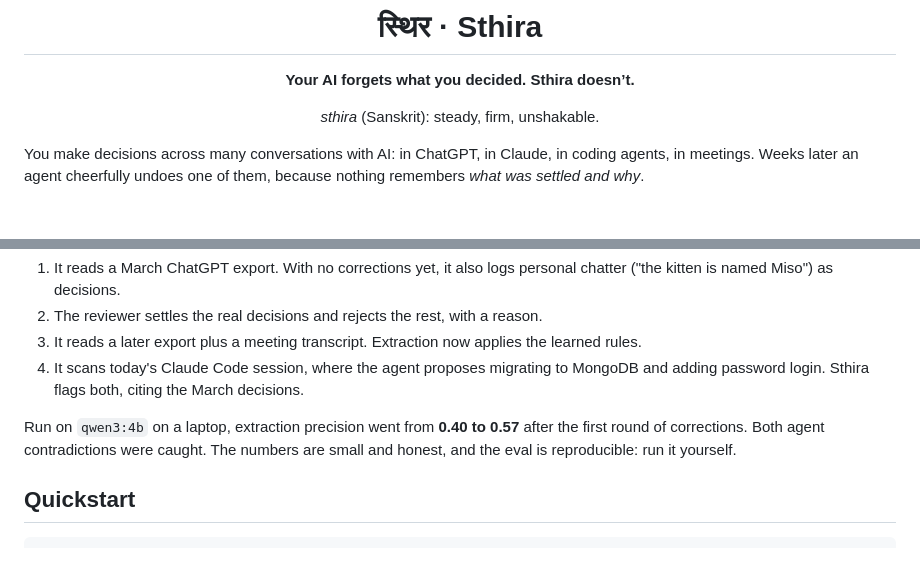
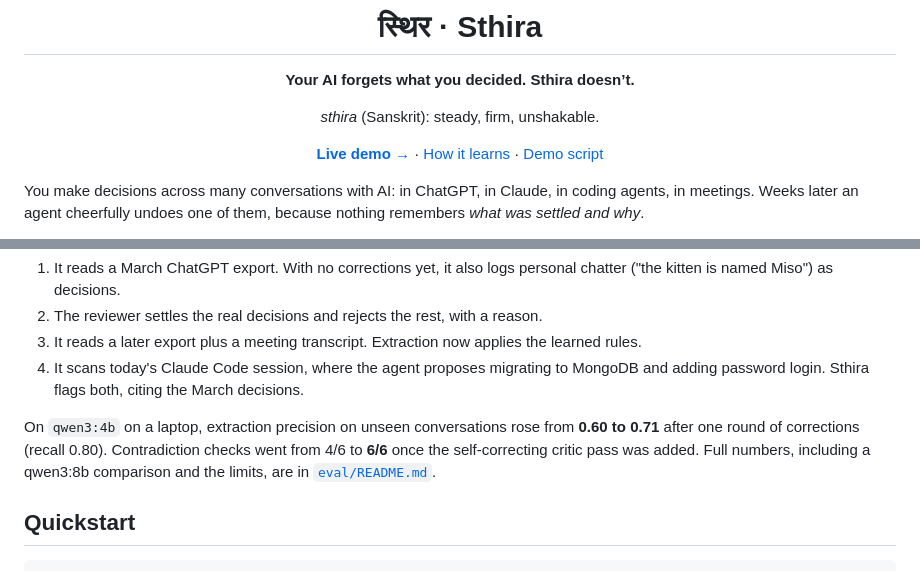
Before and after one commit to Dang-ctrl/Sthira, a Markdown page: README.md, 2 parts joined by grey strips. GitHub-like rendering; blank space fills up the shorter version.

Commit message:
README: live demo link and current eval numbers
Co-Authored-By: Claude Opus 5.5 <noreply@anthropic.com>

```diff
--- a/README.md
+++ b/README.md
@@ -5,6 +5,8 @@
 **Your AI forgets what you decided. Sthira doesn’t.**
 
 *sthira* (Sanskrit): steady, firm, unshakable.
+
+**[Live demo →](https://sthira-mocha.vercel.app)** · [How it learns](eval/README.md) · [Demo script](docs/DEMO_SCRIPT.md)
 
 </div>
 
@@ -46,7 +48,7 @@ $ sthira check "Migrate the user store from Postgres to MongoDB to avoid joins"
 3. It reads a later export plus a meeting transcript. Extraction now applies the learned rules.
 4. It scans today's Claude Code session, where the agent proposes migrating to MongoDB and adding password login. Sthira flags both, citing the March decisions.
 
-Run on `qwen3:4b` on a laptop, extraction precision went from **0.40 to 0.57** after the first round of corrections. Both agent contradictions were caught. The numbers are small and honest, and the eval is reproducible: run it yourself.
+On `qwen3:4b` on a laptop, extraction precision on unseen conversations rose from **0.60 to 0.71** after one round of corrections (recall 0.80). Contradiction checks went from 4/6 to **6/6** once the self-correcting critic pass was added. Full numbers, including a qwen3:8b comparison and the limits, are in [`eval/README.md`](eval/README.md).
 
 ## Quickstart
 
```
